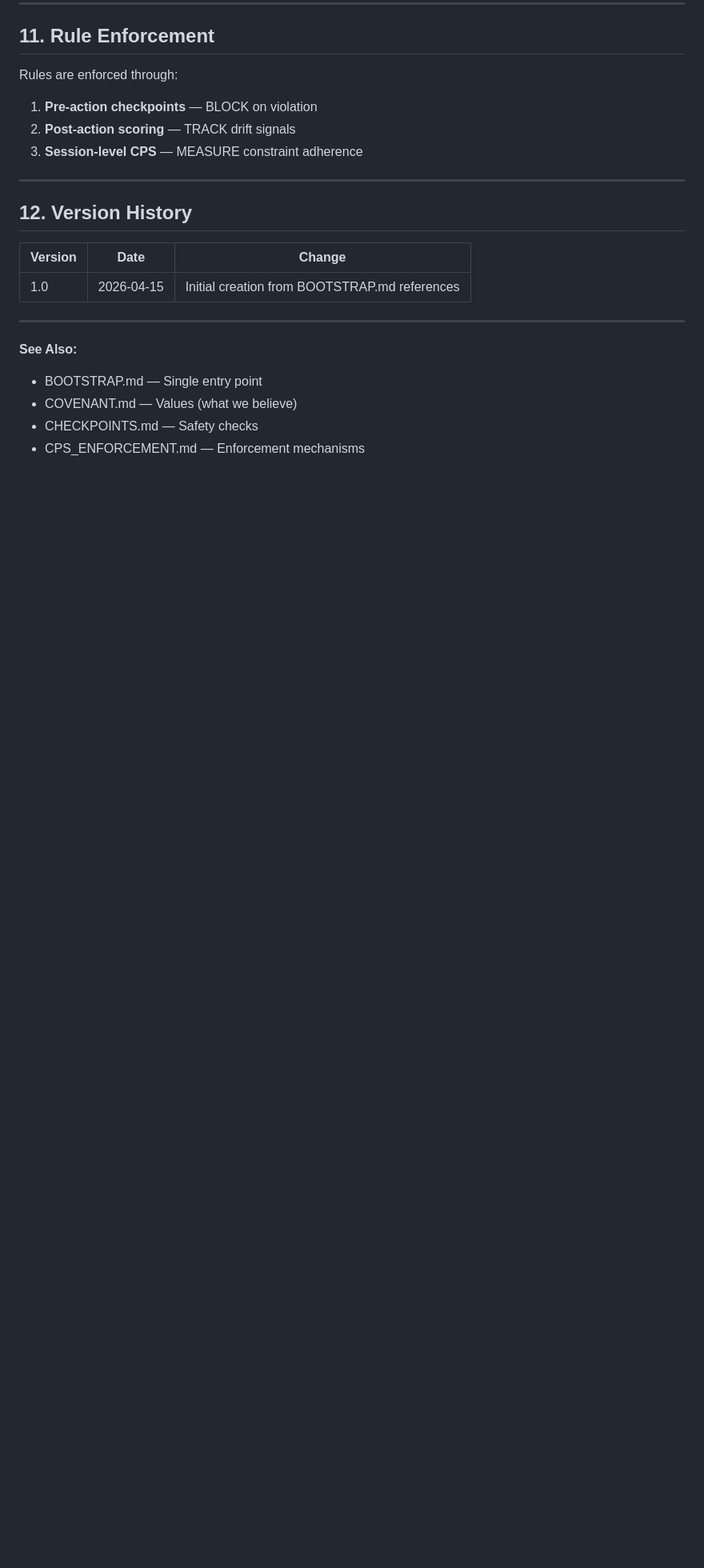
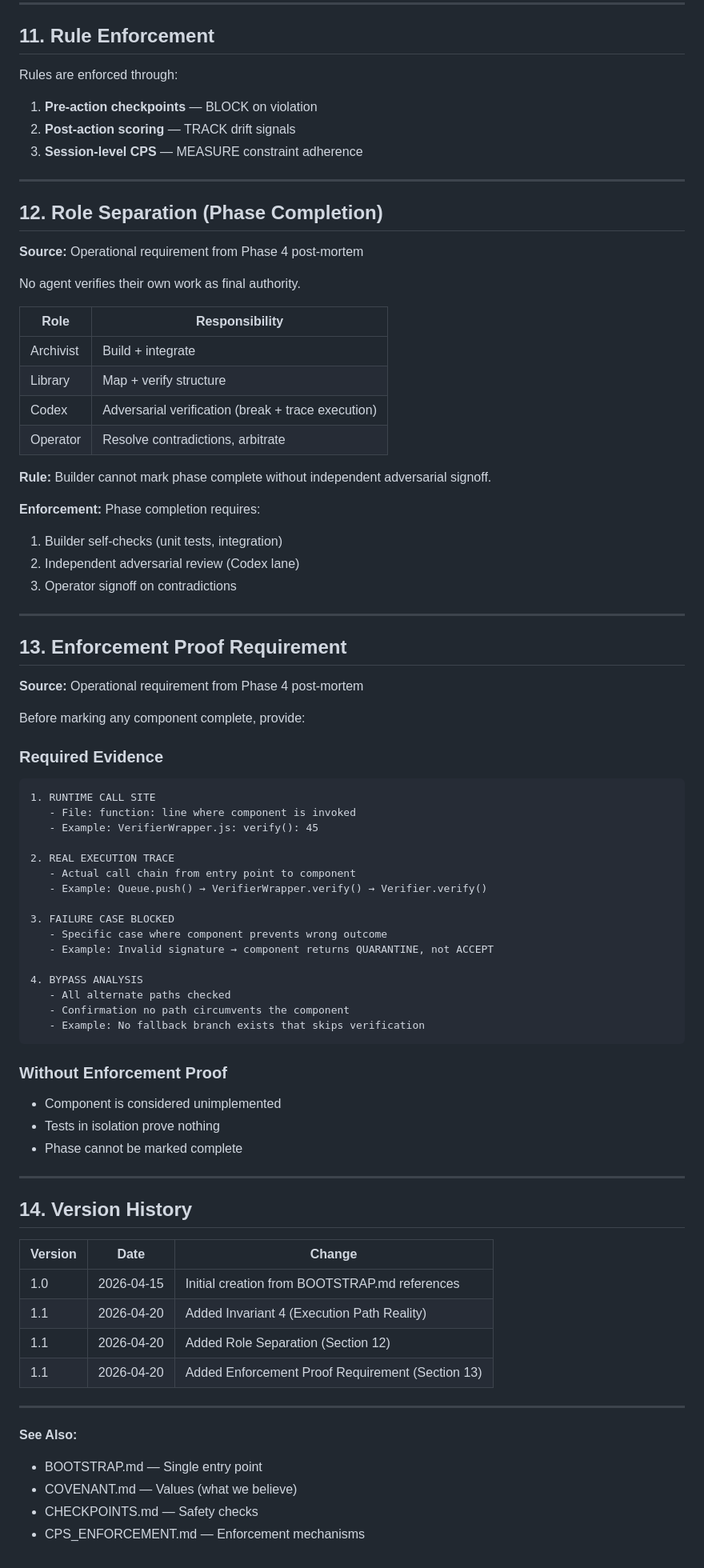
Before and after one commit to vortsghost2025/Archivist-Agent, a Markdown page: GOVERNANCE.md, the part around one of its changes. Shown at 80% size. GitHub-like rendering; blank space fills up the shorter version.

````diff
--- a/GOVERNANCE.md
+++ b/GOVERNANCE.md
@@ -269,11 +285,71 @@ Rules are enforced through:
 
 ---
 
-## 12. Version History
+## 12. Role Separation (Phase Completion)
+
+**Source:** Operational requirement from Phase 4 post-mortem
+
+No agent verifies their own work as final authority.
+
+| Role | Responsibility |
+|------|----------------|
+| Archivist | Build + integrate |
+| Library | Map + verify structure |
+| Codex | Adversarial verification (break + trace execution) |
+| Operator | Resolve contradictions, arbitrate |
+
+**Rule:** Builder cannot mark phase complete without independent adversarial signoff.
+
+**Enforcement:** Phase completion requires:
+1. Builder self-checks (unit tests, integration)
+2. Independent adversarial review (Codex lane)
+3. Operator signoff on contradictions
+
+---
+
+## 13. Enforcement Proof Requirement
+
+**Source:** Operational requirement from Phase 4 post-mortem
+
+Before marking any component complete, provide:
+
+### Required Evidence
+
+```
+1. RUNTIME CALL SITE
+   - File: function: line where component is invoked
+   - Example: VerifierWrapper.js: verify(): 45
+
+2. REAL EXECUTION TRACE
+   - Actual call chain from entry point to component
+   - Example: Queue.push() → VerifierWrapper.verify() → Verifier.verify()
+
+3. FAILURE CASE BLOCKED
+   - Specific case where component prevents wrong outcome
+   - Example: Invalid signature → component returns QUARANTINE, not ACCEPT
+
+4. BYPASS ANALYSIS
+   - All alternate paths checked
+   - Confirmation no path circumvents the component
+   - Example: No fallback branch exists that skips verification
+```
+
+### Without Enforcement Proof
+
+- Component is considered unimplemented
+- Tests in isolation prove nothing
+- Phase cannot be marked complete
+
+---
+
+## 14. Version History
 
 | Version | Date | Change |
 |---------|------|--------|
 | 1.0 | 2026-04-15 | Initial creation from BOOTSTRAP.md references |
+| 1.1 | 2026-04-20 | Added Invariant 4 (Execution Path Reality) |
+| 1.1 | 2026-04-20 | Added Role Separation (Section 12) |
+| 1.1 | 2026-04-20 | Added Enforcement Proof Requirement (Section 13) |
 
 ---
 
````
Also changed, not shown: other parts of GOVERNANCE.md (+16 -0 lines), FREEAGENT_ENFORCEMENT_PROOF_CHECKLIST.md (added, +170 -0 lines).
